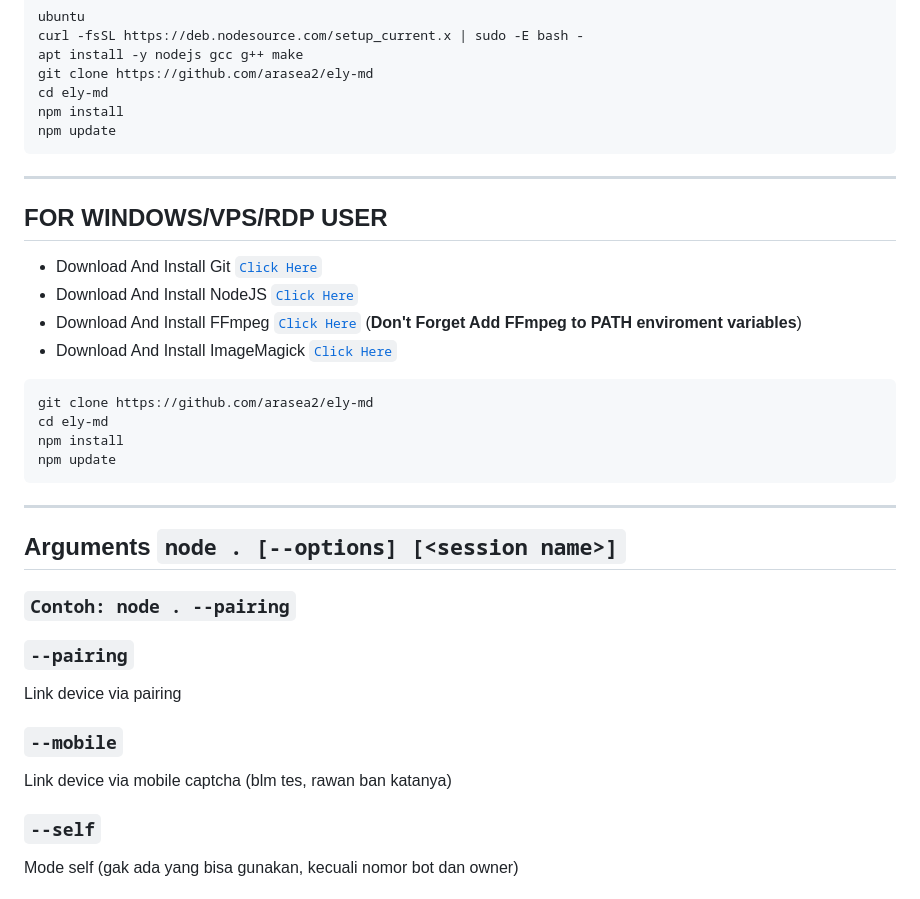
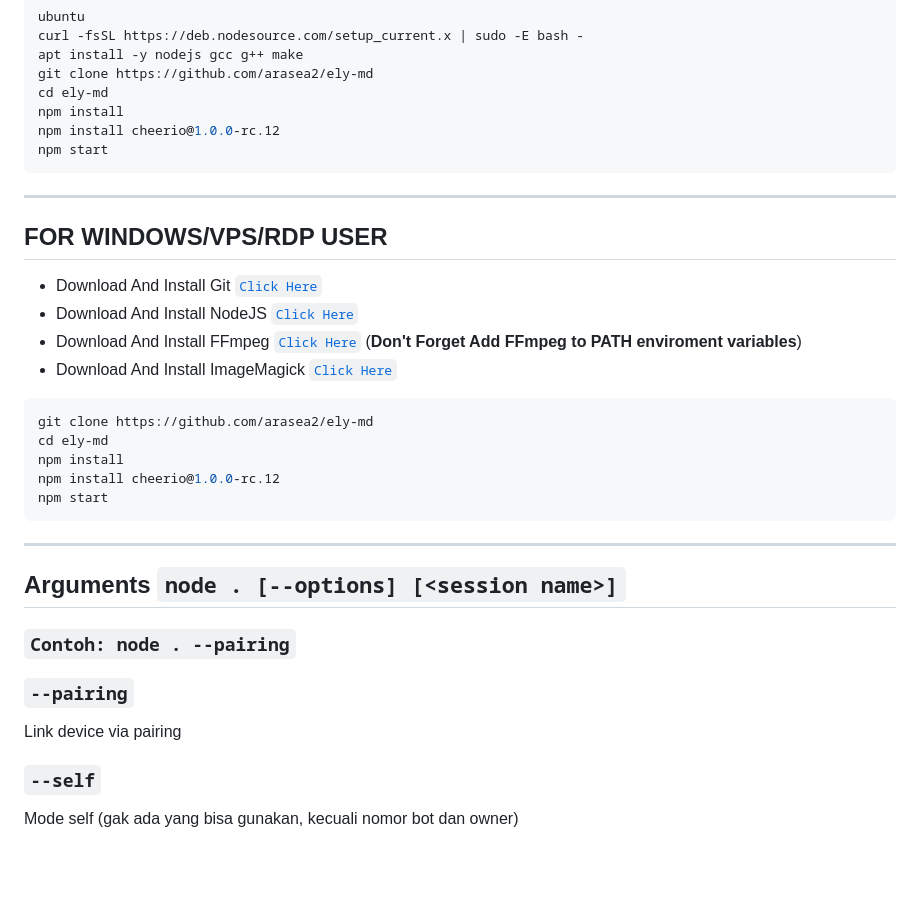
Before and after one commit to mrdinesh595/ely-md, a Markdown page: README.md, the part around the change. Rendered like a GitHub page; blank space fills up the shorter version.

Commit message:
Mobile deprecated

````diff
--- a/README.md
+++ b/README.md
@@ -97,7 +97,8 @@ apt install -y nodejs gcc g++ make
 git clone https://github.com/arasea2/ely-md
 cd ely-md
 npm install
-npm update
+npm install cheerio@1.0.0-rc.12
+npm start
 ```
 
 ---------
@@ -113,7 +114,8 @@ npm update
 git clone https://github.com/arasea2/ely-md
 cd ely-md
 npm install
-npm update
+npm install cheerio@1.0.0-rc.12
+npm start
 ```
 
 ---------
@@ -123,9 +125,6 @@ npm update
 
 ### `--pairing`
 Link device via pairing
-
-### `--mobile`
-Link device via mobile captcha (blm tes, rawan ban katanya)
 
 ### `--self`
 Mode self (gak ada yang bisa gunakan, kecuali nomor bot dan owner)
````
